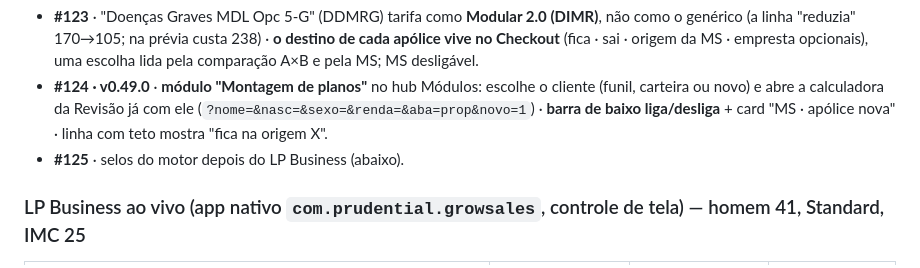
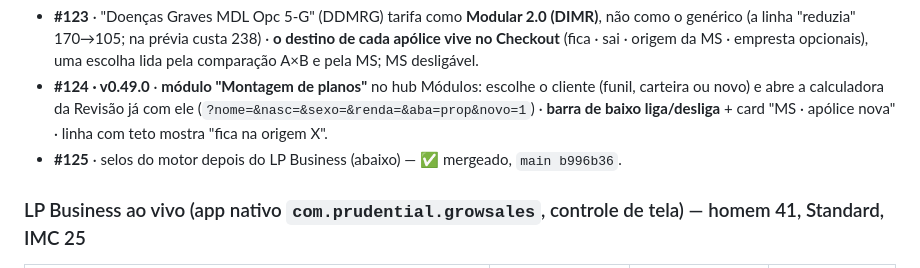
Before and after one commit to juca-alt/crm-captacao, a Markdown page: ESTADO_DO_PROJETO.md, the part around the change. Rendered like a GitHub page.

Commit message:
docs(estado): #125 mergeado (main b996b36)
Co-Authored-By: Claude Fable 5.1 <noreply@anthropic.com>

```diff
--- a/ESTADO_DO_PROJETO.md
+++ b/ESTADO_DO_PROJETO.md
@@ -12,7 +12,7 @@
 - **#122** · mínimo do remanescente **por produto** (DT/TM 60 mil, TP 1 mi) · **MS com várias apólices** (origem + extras que emprestam opcionais) · **teto vinculado à básica da nova** (Invalidez 5×, Perda de Autonomia 2×, DG sem teto — confirmado na prévia real do Sylvio).
 - **#123** · "Doenças Graves MDL Opc 5-G" (DDMRG) tarifa como **Modular 2.0 (DIMR)**, não como o genérico (a linha "reduzia" 170→105; na prévia custa 238) · **o destino de cada apólice vive no Checkout** (fica · sai · origem da MS · empresta opcionais), uma escolha lida pela comparação A×B e pela MS; MS desligável.
 - **#124 · v0.49.0** · **módulo "Montagem de planos"** no hub Módulos: escolhe o cliente (funil, carteira ou novo) e abre a calculadora da Revisão já com ele (`?nome=&nasc=&sexo=&renda=&aba=prop&novo=1`) · **barra de baixo liga/desliga** + card "MS · apólice nova" · linha com teto mostra "fica na origem X".
-- **#125** · selos do motor depois do LP Business (abaixo).
+- **#125** · selos do motor depois do LP Business (abaixo) — ✅ mergeado, `main b996b36`.
 
 ### LP Business ao vivo (app nativo `com.prudential.growsales`, controle de tela) — homem 41, Standard, IMC 25
 | cobertura | LP | motor | |
```
